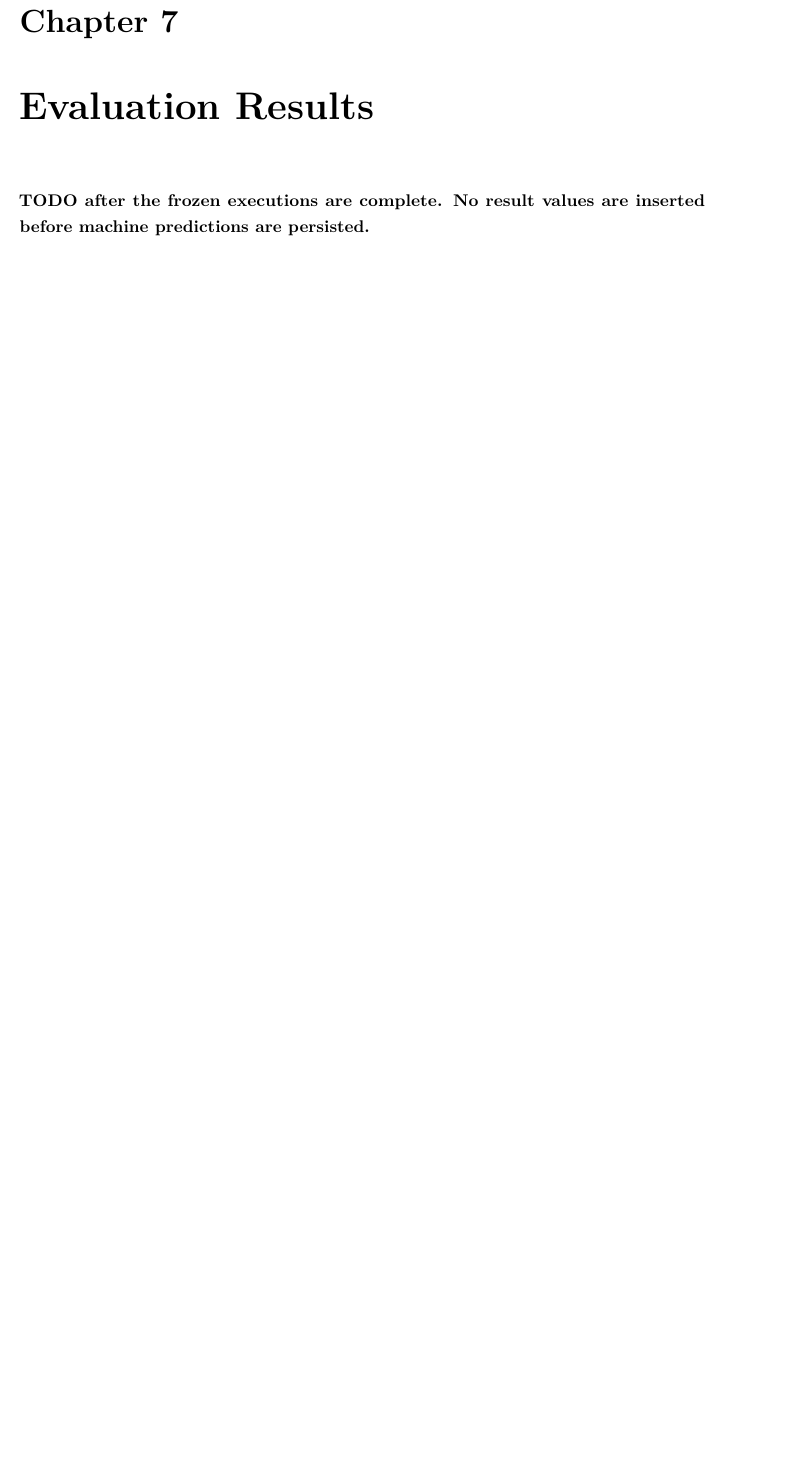
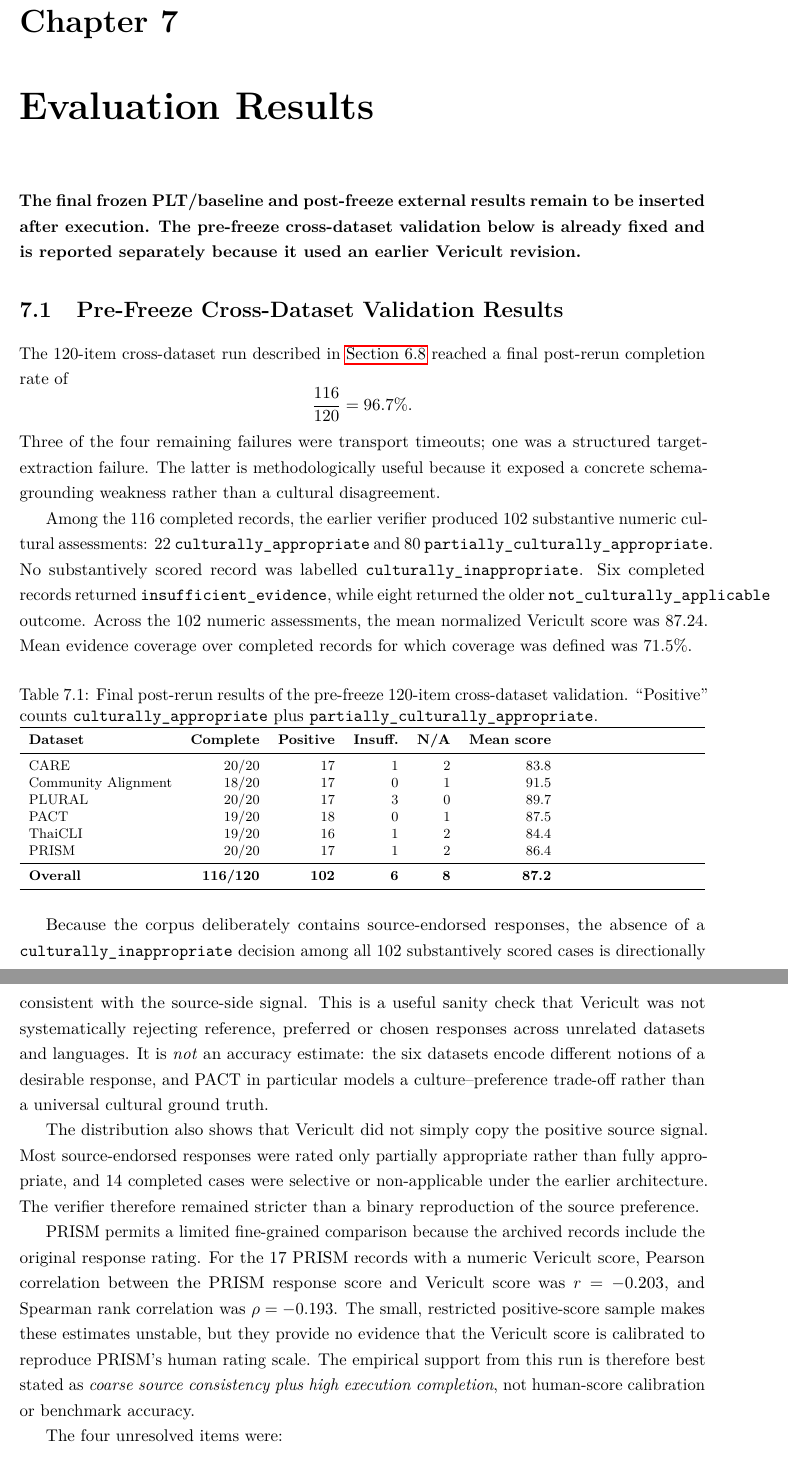
Before and after one commit to chebbi24/overleaf, a LaTeX thesis (main.tex, which reads chapters/07_evaluation_results.tex): part of page 44 of 64 before the commit and two parts of pages 44 and 45 of 65 after it, the two joined at a grey line, cut so that both start at the same text, the shorter picture padded with empty space. Compiled offline with pdfLaTeX.

Commit message:
Add empirical external-120 validation results

```diff
--- a/chapters/07_evaluation_results.tex
+++ b/chapters/07_evaluation_results.tex
@@ -1,4 +1,45 @@
 \chapter{Evaluation Results}
 \label{ch:results}
 
-\textbf{TODO after the frozen executions are complete. No result values are inserted before machine predictions are persisted.}
+\textbf{The final frozen PLT/baseline and post-freeze external results remain to be inserted after execution. The pre-freeze cross-dataset validation below is already fixed and is reported separately because it used an earlier Vericult revision.}
+
+\section{Pre-Freeze Cross-Dataset Validation Results}
+\label{sec:external120-results}
+
+The 120-item cross-dataset run described in \cref{sec:external120-pre-freeze} reached a final post-rerun completion rate of
+\[
+\frac{116}{120}=96.7\%.
+\]
+Three of the four remaining failures were transport timeouts; one was a structured target-extraction failure. The latter is methodologically useful because it exposed a concrete schema-grounding weakness rather than a cultural disagreement.
+
+Among the 116 completed records, the earlier verifier produced 102 substantive numeric cultural assessments: 22 \texttt{culturally\_appropriate} and 80 \texttt{partially\_culturally\_appropriate}. No substantively scored record was labelled \texttt{culturally\_inappropriate}. Six completed records returned \texttt{insufficient\_evidence}, while eight returned the older \texttt{not\_culturally\_applicable} outcome. Across the 102 numeric assessments, the mean normalized Vericult score was 87.24. Mean evidence coverage over completed records for which coverage was defined was 71.5\%.
+
+\begin{table}[htbp]
+\centering
+\footnotesize
+\caption{Final post-rerun results of the pre-freeze 120-item cross-dataset validation. ``Positive'' counts \texttt{culturally\_appropriate} plus \texttt{partially\_culturally\_appropriate}.}
+\label{tab:external120-results}
+\begin{tabularx}{\textwidth}{lrrrrr}
+\toprule
+\textbf{Dataset} & \textbf{Complete} & \textbf{Positive} & \textbf{Insuff.} & \textbf{N/A} & \textbf{Mean score} \\
+\midrule
+CARE & 20/20 & 17 & 1 & 2 & 83.8 \\
+Community Alignment & 18/20 & 17 & 0 & 1 & 91.5 \\
+PLURAL & 20/20 & 17 & 3 & 0 & 89.7 \\
+PACT & 19/20 & 18 & 0 & 1 & 87.5 \\
+ThaiCLI & 19/20 & 16 & 1 & 2 & 84.4 \\
+PRISM & 20/20 & 17 & 1 & 2 & 86.4 \\
+\midrule
+\textbf{Overall} & \textbf{116/120} & \textbf{102} & \textbf{6} & \textbf{8} & \textbf{87.2} \\
+\bottomrule
+\end{tabularx}
+\end{table}
+
+Because the corpus deliberately contains source-endorsed responses, the absence of a \texttt{culturally\_inappropriate} decision among all 102 substantively scored cases is directionally consistent with the source-side signal. This is a useful sanity check that Vericult was not systematically rejecting reference, preferred or chosen responses across unrelated datasets and languages. It is \emph{not} an accuracy estimate: the six datasets encode different notions of a desirable response, and PACT in particular models a culture--preference trade-off rather than a universal cultural ground truth.
+
+The distribution also shows that Vericult did not simply copy the positive source signal. Most source-endorsed responses were rated only partially appropriate rather than fully appropriate, and 14 completed cases were selective or non-applicable under the earlier architecture. The verifier therefore remained stricter than a binary reproduction of the source preference.
+
+PRISM permits a limited fine-grained comparison because the archived records include the original response rating. For the 17 PRISM records with a numeric Vericult score, Pearson correlation between the PRISM response score and Vericult score was $r=-0.203$, and Spearman rank correlation was $\rho=-0.193$. The small, restricted positive-score sample makes these estimates unstable, but they provide no evidence that the Vericult score is calibrated to reproduce PRISM's human rating scale. The empirical support from this run is therefore best stated as \emph{coarse source consistency plus high execution completion}, not human-score calibration or benchmark accuracy.
+
+The four unresolved items were:
+\begin{itemize}
```
Also changed, not shown: chapters/07_evaluation_results.tex (6 more changed lines).
